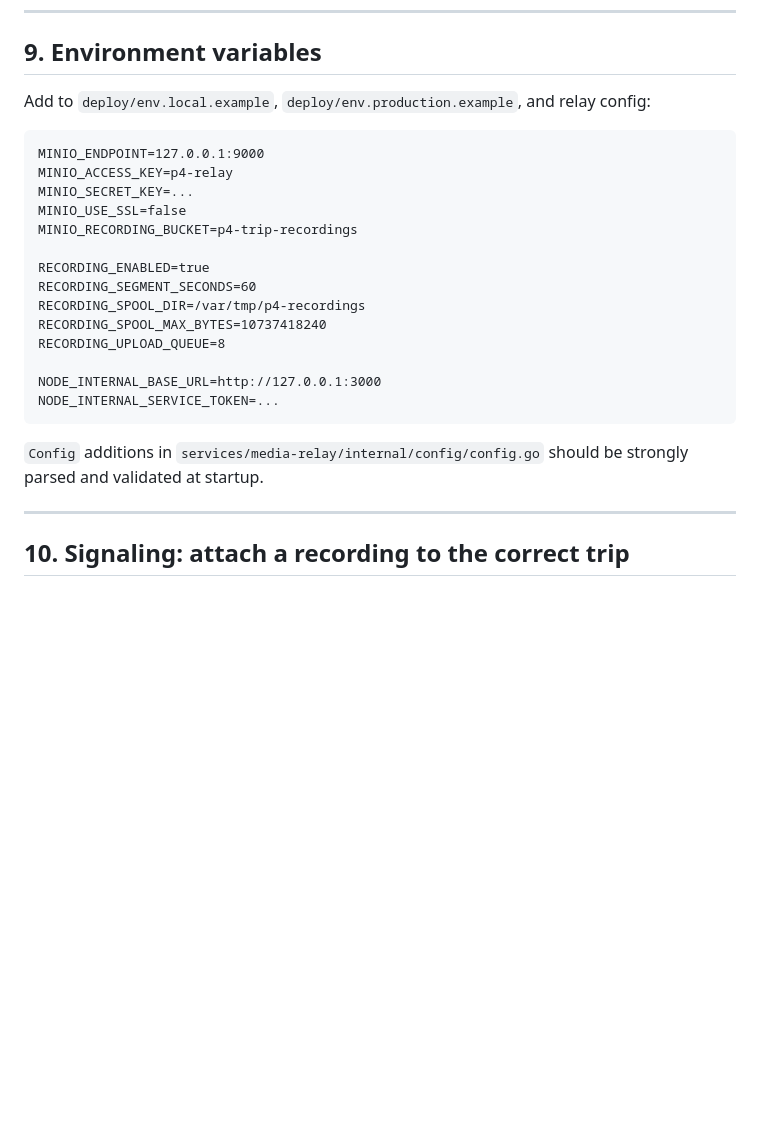
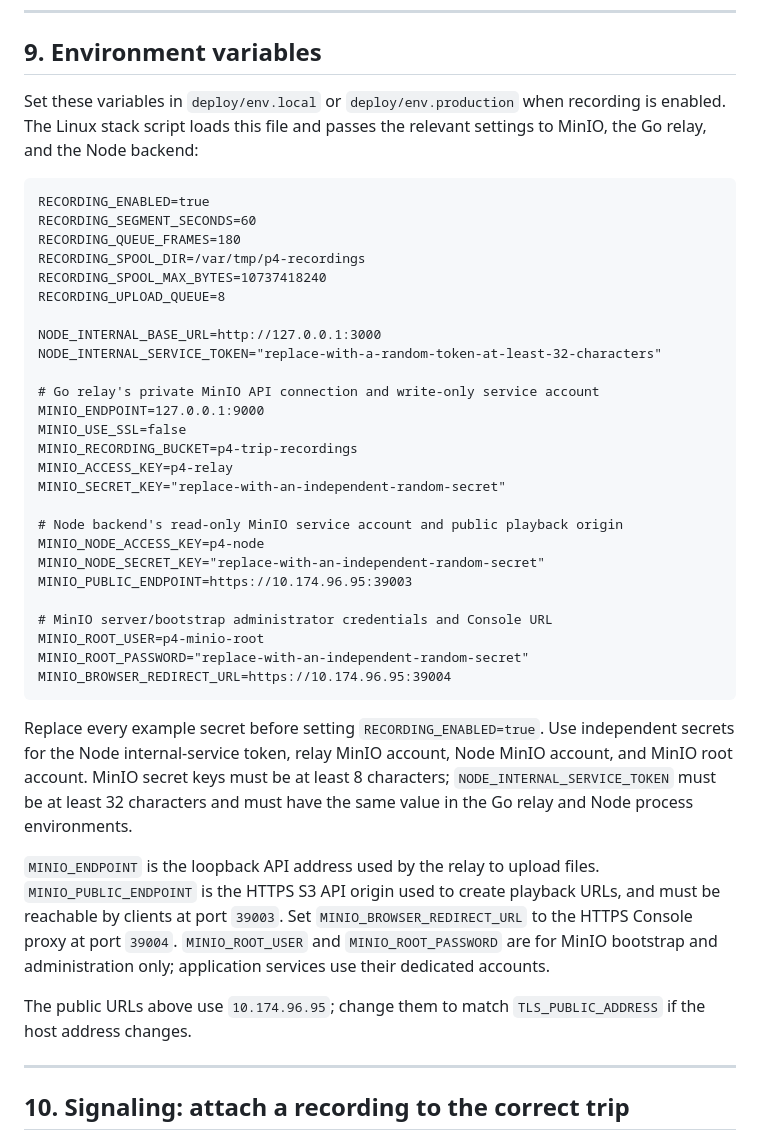
Before and after one commit to pknu-kdigital-3rd/p4_integrated_backend, a Markdown page: docs/minio_recording_implementation_plan.md, the part around the change. Rendered like a GitHub page; blank space fills up the shorter version.

Commit message:
docs(recording): list complete MinIO environment

````diff
--- a/docs/minio_recording_implementation_plan.md
+++ b/docs/minio_recording_implementation_plan.md
@@ -394,26 +394,54 @@ Create the recording bucket during deployment/bootstrap and keep it private.
 
 ## 9. Environment variables
 
-Add to `deploy/env.local.example`, `deploy/env.production.example`, and relay config:
+Set these variables in `deploy/env.local` or `deploy/env.production` when
+recording is enabled. The Linux stack script loads this file and passes the
+relevant settings to MinIO, the Go relay, and the Node backend:
 
-```text
-MINIO_ENDPOINT=127.0.0.1:9000
-MINIO_ACCESS_KEY=p4-relay
-MINIO_SECRET_KEY=...
-MINIO_USE_SSL=false
-MINIO_RECORDING_BUCKET=p4-trip-recordings
-
+```dotenv
 RECORDING_ENABLED=true
 RECORDING_SEGMENT_SECONDS=60
+RECORDING_QUEUE_FRAMES=180
 RECORDING_SPOOL_DIR=/var/tmp/p4-recordings
 RECORDING_SPOOL_MAX_BYTES=10737418240
 RECORDING_UPLOAD_QUEUE=8
 
 NODE_INTERNAL_BASE_URL=http://127.0.0.1:3000
-NODE_INTERNAL_SERVICE_TOKEN=...
+NODE_INTERNAL_SERVICE_TOKEN="replace-with-a-random-token-at-least-32-characters"
+
+# Go relay's private MinIO API connection and write-only service account
+MINIO_ENDPOINT=127.0.0.1:9000
+MINIO_USE_SSL=false
+MINIO_RECORDING_BUCKET=p4-trip-recordings
+MINIO_ACCESS_KEY=p4-relay
+MINIO_SECRET_KEY="replace-with-an-independent-random-secret"
+
+# Node backend's read-only MinIO service account and public playback origin
+MINIO_NODE_ACCESS_KEY=p4-node
+MINIO_NODE_SECRET_KEY="replace-with-an-independent-random-secret"
+MINIO_PUBLIC_ENDPOINT=https://10.174.96.95:39003
+
+# MinIO server/bootstrap administrator credentials and Console URL
+MINIO_ROOT_USER=p4-minio-root
+MINIO_ROOT_PASSWORD="replace-with-an-independent-random-secret"
+MINIO_BROWSER_REDIRECT_URL=https://10.174.96.95:39004
 ```
 
-`Config` additions in `services/media-relay/internal/config/config.go` should be strongly parsed and validated at startup.
+Replace every example secret before setting `RECORDING_ENABLED=true`. Use
+independent secrets for the Node internal-service token, relay MinIO account,
+Node MinIO account, and MinIO root account. MinIO secret keys must be at least
+8 characters; `NODE_INTERNAL_SERVICE_TOKEN` must be at least 32 characters and
+must have the same value in the Go relay and Node process environments.
+
+`MINIO_ENDPOINT` is the loopback API address used by the relay to upload files.
+`MINIO_PUBLIC_ENDPOINT` is the HTTPS S3 API origin used to create playback
+URLs, and must be reachable by clients at port `39003`. Set
+`MINIO_BROWSER_REDIRECT_URL` to the HTTPS Console proxy at port `39004`.
+`MINIO_ROOT_USER` and `MINIO_ROOT_PASSWORD` are for MinIO bootstrap and
+administration only; application services use their dedicated accounts.
+
+The public URLs above use `10.174.96.95`; change them to match
+`TLS_PUBLIC_ADDRESS` if the host address changes.
 
 ---
 
````
